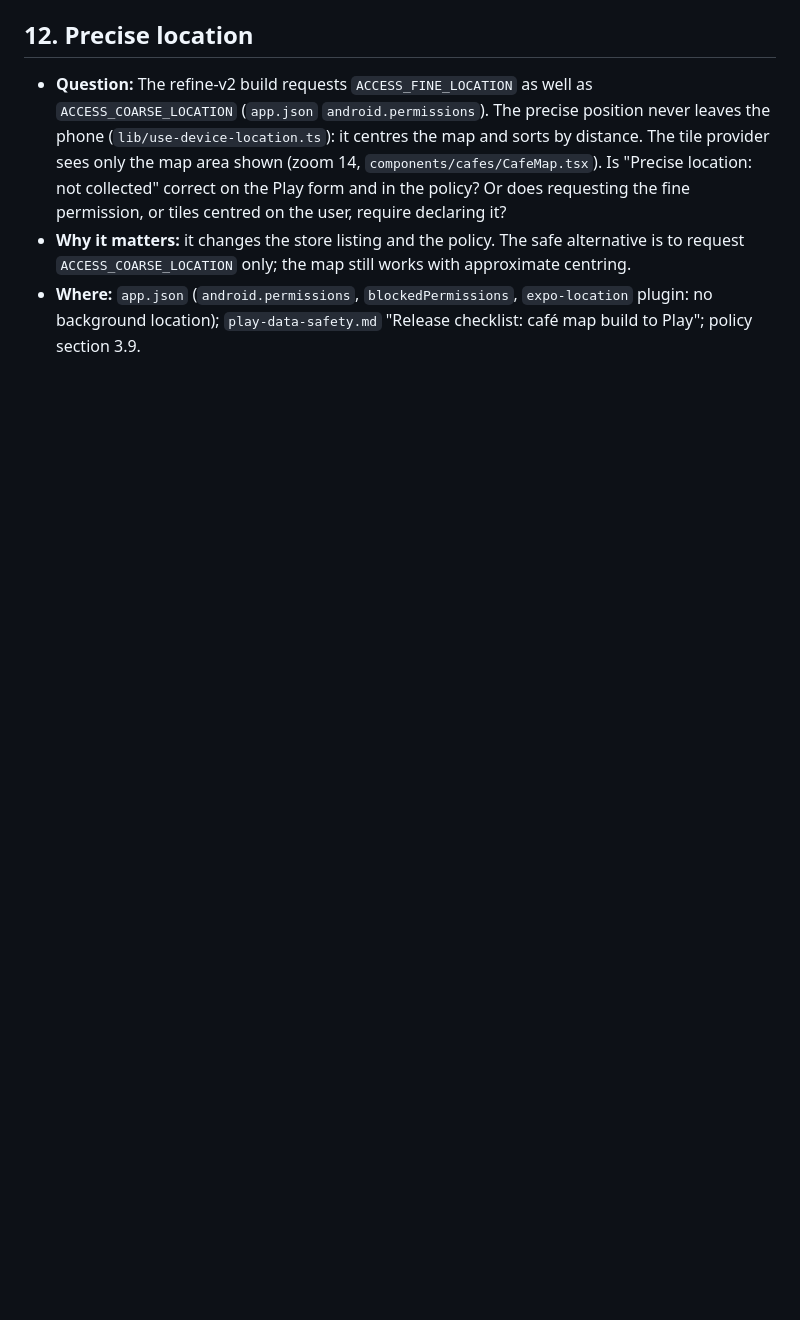
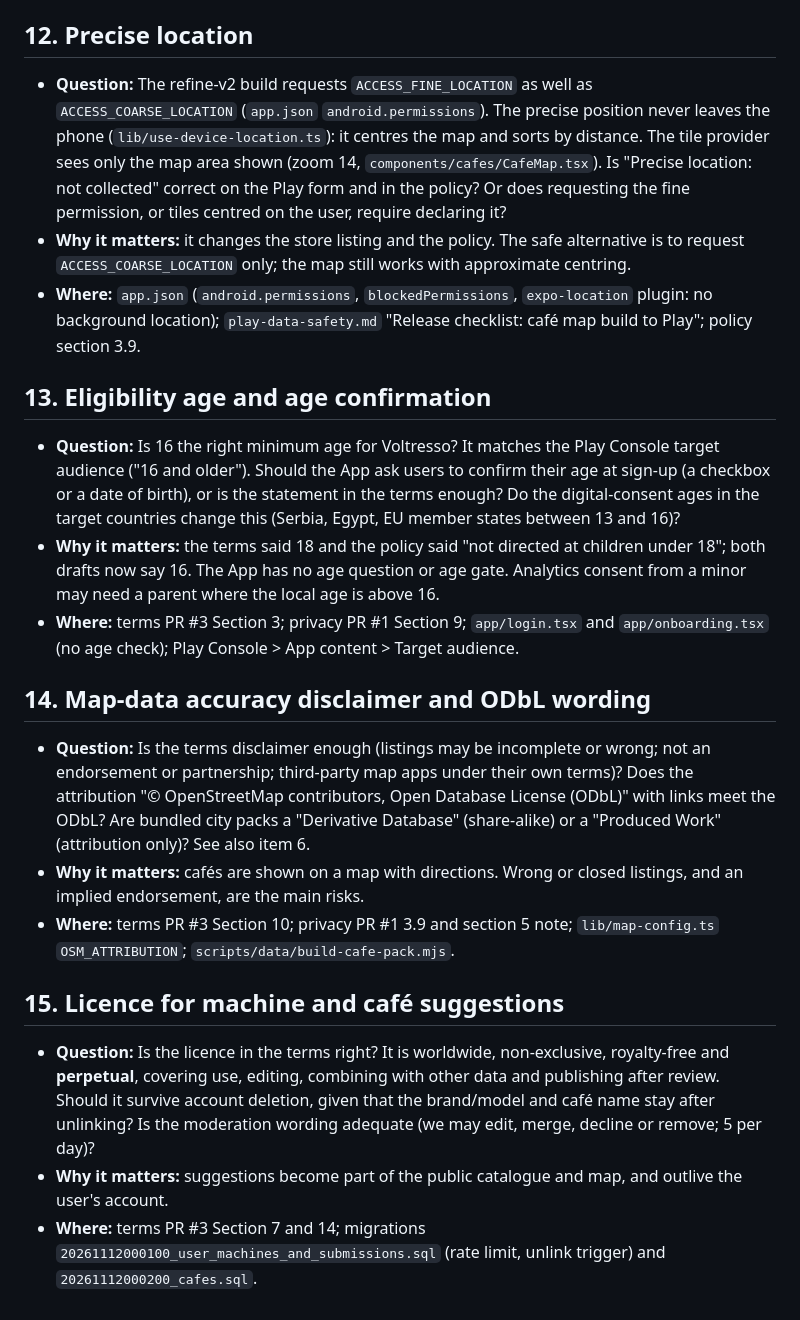
Before and after one commit to tarekN98/voltresso-privacy, a Markdown page: docs/privacy/lawyer-review.md, the part around the change. Rendered like a GitHub page; blank space fills up the shorter version.

Commit message:
Release checklist: form, policy, terms and build in one submission; lawyer items 13-15
- play-data-safety.md: single-submission rule; location wording shared by
  the four sources; terms PR #3 published with the build
- lawyer-review.md: 13 eligibility age and age confirmation, 14 map-data
  disclaimer and ODbL wording, 15 licence for suggestions

Co-Authored-By: Claude Opus 5.5 <noreply@anthropic.com>

```diff
--- a/docs/privacy/lawyer-review.md
+++ b/docs/privacy/lawyer-review.md
@@ -86,3 +86,21 @@ The founder updated the Play form on 2026-11-14 (`play-data-safety.md`, "Submitt
 - **Question:** The refine-v2 build requests `ACCESS_FINE_LOCATION` as well as `ACCESS_COARSE_LOCATION` (`app.json` `android.permissions`). The precise position never leaves the phone (`lib/use-device-location.ts`): it centres the map and sorts by distance. The tile provider sees only the map area shown (zoom 14, `components/cafes/CafeMap.tsx`). Is "Precise location: not collected" correct on the Play form and in the policy? Or does requesting the fine permission, or tiles centred on the user, require declaring it?
 - **Why it matters:** it changes the store listing and the policy. The safe alternative is to request `ACCESS_COARSE_LOCATION` only; the map still works with approximate centring.
 - **Where:** `app.json` (`android.permissions`, `blockedPermissions`, `expo-location` plugin: no background location); `play-data-safety.md` "Release checklist: café map build to Play"; policy section 3.9.
+
+## 13. Eligibility age and age confirmation
+
+- **Question:** Is 16 the right minimum age for Voltresso? It matches the Play Console target audience ("16 and older"). Should the App ask users to confirm their age at sign-up (a checkbox or a date of birth), or is the statement in the terms enough? Do the digital-consent ages in the target countries change this (Serbia, Egypt, EU member states between 13 and 16)?
+- **Why it matters:** the terms said 18 and the policy said "not directed at children under 18"; both drafts now say 16. The App has no age question or age gate. Analytics consent from a minor may need a parent where the local age is above 16.
+- **Where:** terms PR #3 Section 3; privacy PR #1 Section 9; `app/login.tsx` and `app/onboarding.tsx` (no age check); Play Console > App content > Target audience.
+
+## 14. Map-data accuracy disclaimer and ODbL wording
+
+- **Question:** Is the terms disclaimer enough (listings may be incomplete or wrong; not an endorsement or partnership; third-party map apps under their own terms)? Does the attribution "© OpenStreetMap contributors, Open Database License (ODbL)" with links meet the ODbL? Are bundled city packs a "Derivative Database" (share-alike) or a "Produced Work" (attribution only)? See also item 6.
+- **Why it matters:** cafés are shown on a map with directions. Wrong or closed listings, and an implied endorsement, are the main risks.
+- **Where:** terms PR #3 Section 10; privacy PR #1 3.9 and section 5 note; `lib/map-config.ts` `OSM_ATTRIBUTION`; `scripts/data/build-cafe-pack.mjs`.
+
+## 15. Licence for machine and café suggestions
+
+- **Question:** Is the licence in the terms right? It is worldwide, non-exclusive, royalty-free and **perpetual**, covering use, editing, combining with other data and publishing after review. Should it survive account deletion, given that the brand/model and café name stay after unlinking? Is the moderation wording adequate (we may edit, merge, decline or remove; 5 per day)?
+- **Why it matters:** suggestions become part of the public catalogue and map, and outlive the user's account.
+- **Where:** terms PR #3 Section 7 and 14; migrations `20261112000100_user_machines_and_submissions.sql` (rate limit, unlink trigger) and `20261112000200_cafes.sql`.
```
Also changed, not shown: docs/privacy/play-data-safety.md (+5 -1 lines).
